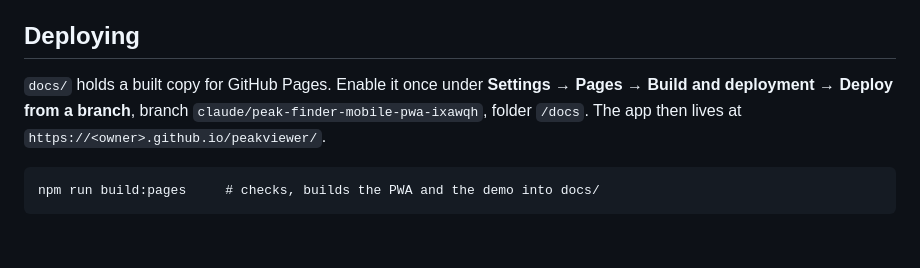
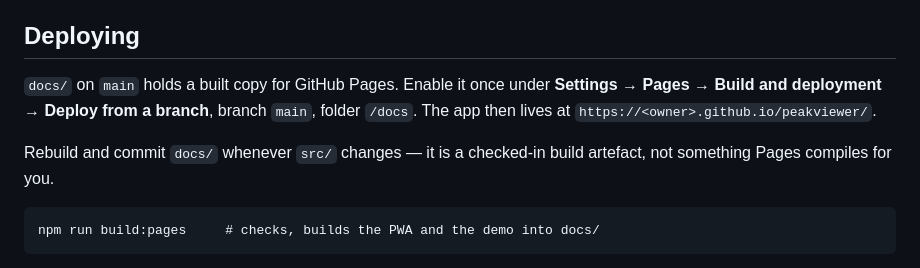
Before and after one commit to pascalbayer/peakviewer, a Markdown page: README.md, the part around the change. GitHub-like rendering; blank space fills up the shorter version.

Commit message:
Point the Pages instructions at main
main now carries the same history as the working branch, so the deployment
should come from there rather than from a feature branch that will not
outlive the work.

Co-Authored-By: Claude Opus 5 <noreply@anthropic.com>

```diff
--- a/README.md
+++ b/README.md
@@ -108,10 +108,13 @@ the same `App` class to bundled data. That is the only difference between them.
 
 ## Deploying
 
-`docs/` holds a built copy for GitHub Pages. Enable it once under
+`docs/` on `main` holds a built copy for GitHub Pages. Enable it once under
 **Settings → Pages → Build and deployment → Deploy from a branch**, branch
-`claude/peak-finder-mobile-pwa-ixawqh`, folder `/docs`. The app then lives at
+`main`, folder `/docs`. The app then lives at
 `https://<owner>.github.io/peakviewer/`.
+
+Rebuild and commit `docs/` whenever `src/` changes — it is a checked-in build
+artefact, not something Pages compiles for you.
 
     npm run build:pages     # checks, builds the PWA and the demo into docs/
 
```
